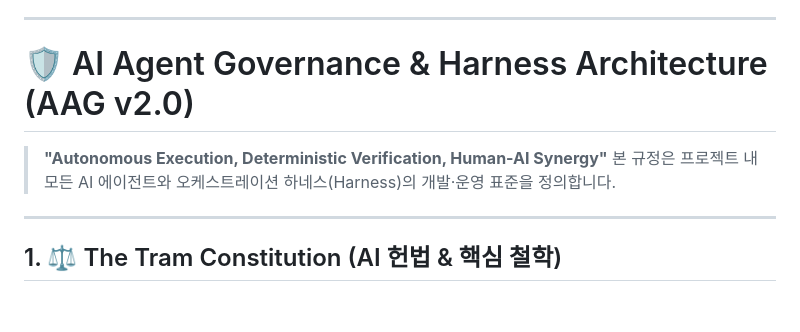
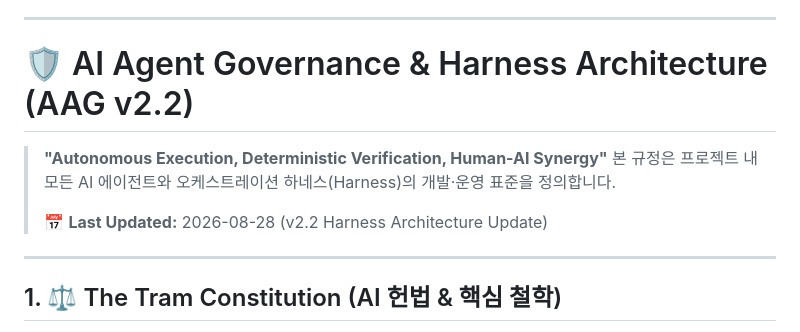
Before and after one commit to azdream/tram-aag, a Markdown page: ai-agent-governance.md, the part around the change. GitHub-like rendering; blank space fills up the shorter version.

Commit message:
docs: add Last Updated (2026-08-28) date and version bump v2.2

```diff
--- a/ai-agent-governance.md
+++ b/ai-agent-governance.md
@@ -13,10 +13,12 @@
 
 ---
 
-# 🛡️ AI Agent Governance & Harness Architecture (AAG v2.0)
+# 🛡️ AI Agent Governance & Harness Architecture (AAG v2.2)
 
 > **"Autonomous Execution, Deterministic Verification, Human-AI Synergy"**
 > 본 규정은 프로젝트 내 모든 AI 에이전트와 오케스트레이션 하네스(Harness)의 개발·운영 표준을 정의합니다.
+>
+> 📅 **Last Updated:** 2026-08-28 (v2.2 Harness Architecture Update)
 
 ---
 
```
